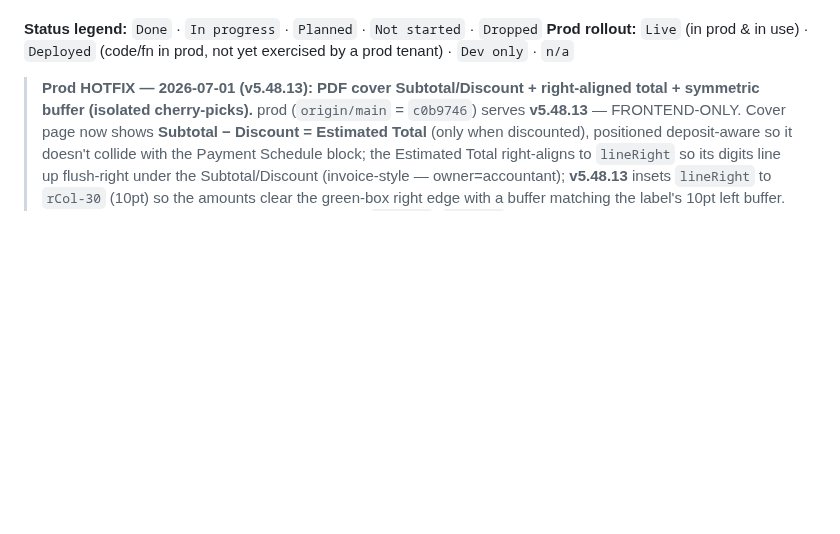
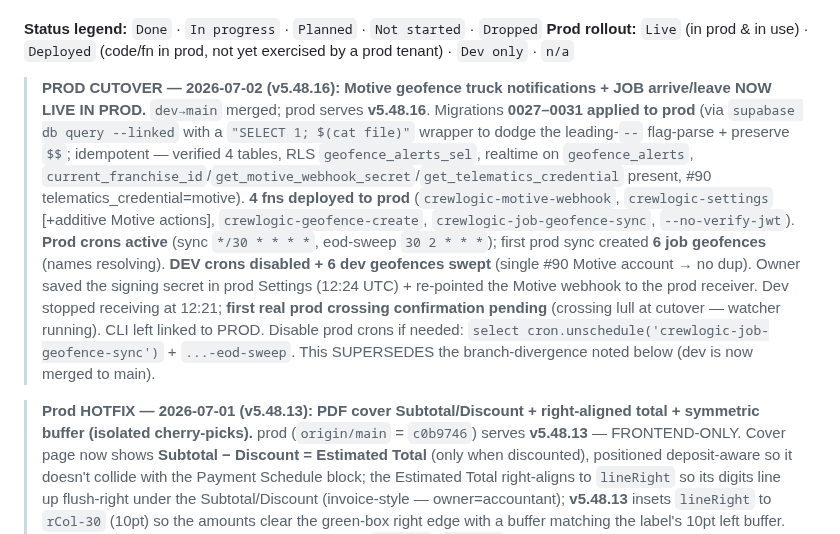
Before and after one commit to ctdennis/crewlogic, a Markdown page: .HUB/Hub.md, the part around the change. Drawn GitHub-style; blank space fills up the shorter version.

Commit message:
docs(hub): PROD CUTOVER 2026-07-02 v5.48.16 — geofence truck notifications live in prod (migrations+fns+crons+secret+webhook)

```diff
--- a/.HUB/Hub.md
+++ b/.HUB/Hub.md
@@ -19,6 +19,8 @@ use by a prod tenant"; keep those distinct.
 
 **Status legend:** `Done` · `In progress` · `Planned` · `Not started` · `Dropped`
 **Prod rollout:** `Live` (in prod & in use) · `Deployed` (code/fn in prod, not yet exercised by a prod tenant) · `Dev only` · `n/a`
+
+> **PROD CUTOVER — 2026-07-02 (v5.48.16): Motive geofence truck notifications + JOB arrive/leave NOW LIVE IN PROD.** `dev→main` merged; prod serves **v5.48.16**. Migrations **0027–0031 applied to prod** (via `supabase db query --linked` with a `"SELECT 1; $(cat file)"` wrapper to dodge the leading-`--` flag-parse + preserve `$$`; idempotent — verified 4 tables, RLS `geofence_alerts_sel`, realtime on `geofence_alerts`, `current_franchise_id`/`get_motive_webhook_secret`/`get_telematics_credential` present, #90 telematics_credential=motive). **4 fns deployed to prod** (`crewlogic-motive-webhook`, `crewlogic-settings` [+additive Motive actions], `crewlogic-geofence-create`, `crewlogic-job-geofence-sync`, `--no-verify-jwt`). **Prod crons active** (sync `*/30 * * * *`, eod-sweep `30 2 * * *`); first prod sync created **6 job geofences** (names resolving). **DEV crons disabled + 6 dev geofences swept** (single #90 Motive account → no dup). Owner saved the signing secret in prod Settings (12:24 UTC) + re-pointed the Motive webhook to the prod receiver. Dev stopped receiving at 12:21; **first real prod crossing confirmation pending** (crossing lull at cutover — watcher running). CLI left linked to PROD. Disable prod crons if needed: `select cron.unschedule('crewlogic-job-geofence-sync')` + `...-eod-sweep`. This SUPERSEDES the branch-divergence noted below (dev is now merged to main).
 
 > **Prod HOTFIX — 2026-07-01 (v5.48.13): PDF cover Subtotal/Discount + right-aligned total + symmetric buffer (isolated cherry-picks).** prod (`origin/main` = `c0b9746`) serves **v5.48.13** — FRONTEND-ONLY. Cover page now shows **Subtotal − Discount = Estimated Total** (only when discounted), positioned deposit-aware so it doesn't collide with the Payment Schedule block; the Estimated Total right-aligns to `lineRight` so its digits line up flush-right under the Subtotal/Discount (invoice-style — owner=accountant); **v5.48.13** insets `lineRight` to `rCol-30` (10pt) so the amounts clear the green-box right edge with a buffer matching the label's 10pt left buffer. Shipped via **cherry-pick of the cover commits** (`04193b9`, `d0c79e8`, + the buffer commit) onto main — NOT a `dev→main` merge — because **dev v5.48.7–v5.48.10 = the in-progress geofence-alerts feature (settings field, receiver, dashboard rail, mobile card + migrations 0027/0028/0029 + `crewlogic-motive-webhook`/`crewlogic-settings` changes) is NOT prod-ready** (prod receiver/webhook not wired) and deliberately stays on dev. ⚠ **Branch divergence:** prod = v5.48.6 + the cover cherry-picks, labeled v5.48.13; dev = v5.48.13 with the geofence work too. When geofence eventually ships, reconcile (dev→main will merge the geofence commits; the cover cherry-pick is already on main). Owner authorized as a hot patch (couldn't test on dev). Verify on prod: generate a proposal PDF for a discounted estimate (± deposit).
 
```
